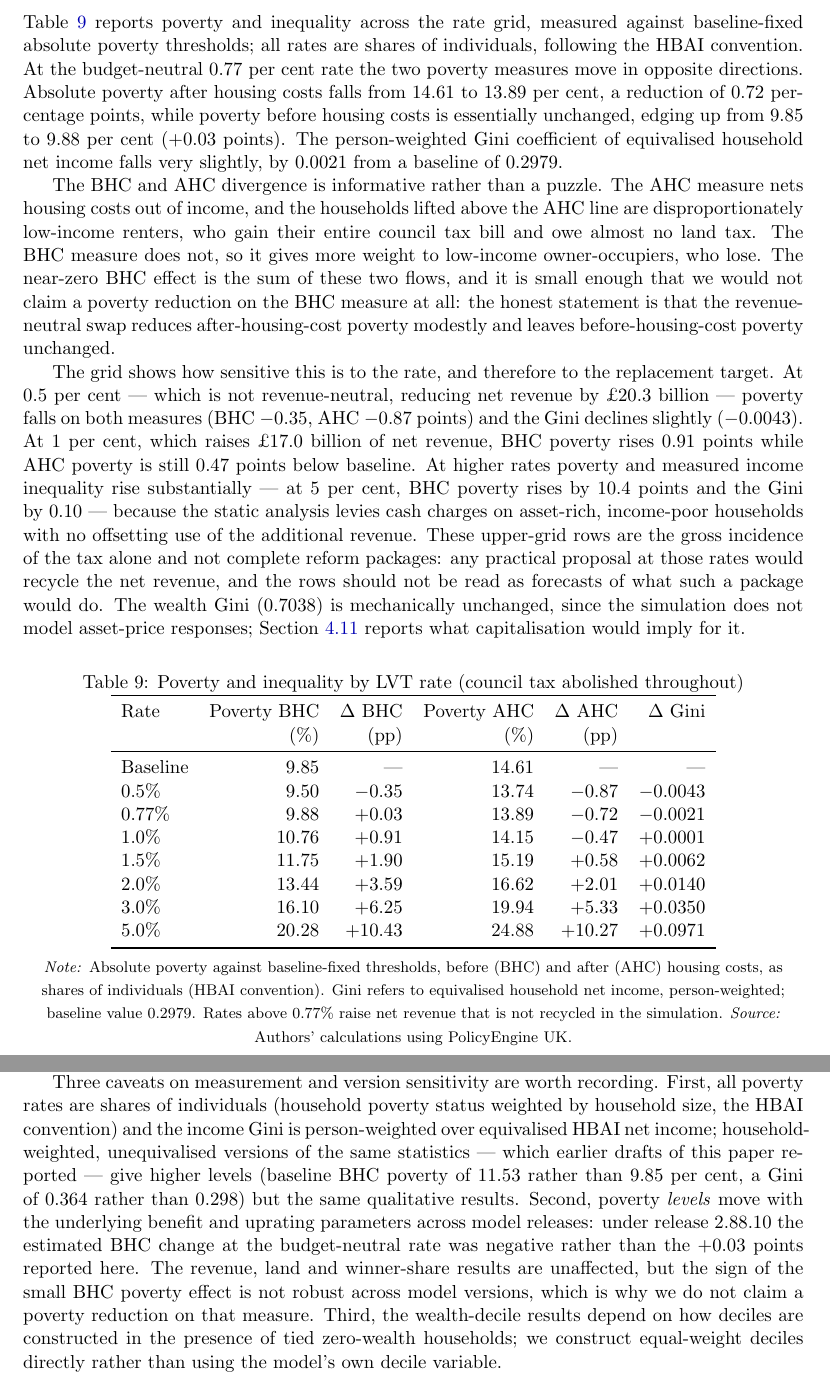
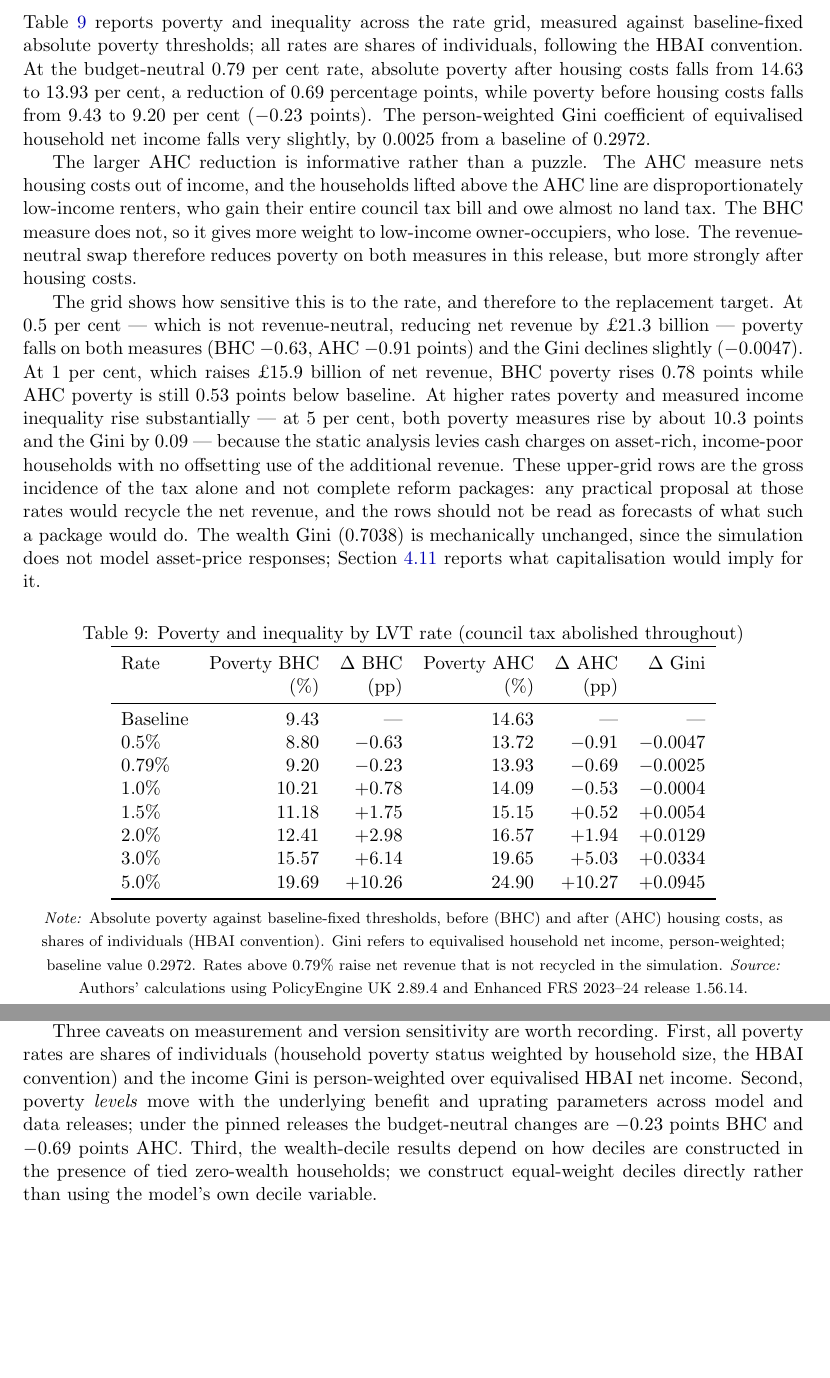
Before and after one commit to PolicyEngine/uk-lvt-paper, a LaTeX paper (paper/main.tex, which reads paper/sections/appendix.tex, paper/sections/results.tex): two parts of pages 22 and 37 of 37, joined at a grey line, cut so that both start at the same text, the shorter picture padded with empty space. Compiled offline with pdfLaTeX.

Commit message:
Regenerate Figure 8 with released PE UK 2.89.4

```diff
--- a/paper/sections/appendix.tex
+++ b/paper/sections/appendix.tex
@@ -119,2 +119,2 @@ All results are generated from a single baseline simulation of PolicyEngine UK 2
 
-Three caveats on measurement and version sensitivity are worth recording. First, all poverty rates are shares of individuals (household poverty status weighted by household size, the HBAI convention) and the income Gini is person-weighted over equivalised HBAI net income; household-weighted, unequivalised versions of the same statistics --- which earlier drafts of this paper reported --- give higher levels (baseline BHC poverty of 11.53 rather than 9.85 per cent, a Gini of 0.364 rather than 0.298) but the same qualitative results. Second, poverty \emph{levels} move with the underlying benefit and uprating parameters across model releases: under release 2.88.10 the estimated BHC change at the budget-neutral rate was negative rather than the $+0.03$ points reported here. The revenue, land and winner-share results are unaffected, but the sign of the small BHC poverty effect is not robust across model versions, which is why we do not claim a poverty reduction on that measure. Third, the wealth-decile results depend on how deciles are constructed in the presence of tied zero-wealth households; we construct equal-weight deciles directly rather than using the model's own decile variable.
+Three caveats on measurement and version sensitivity are worth recording. First, all poverty rates are shares of individuals (household poverty status weighted by household size, the HBAI convention) and the income Gini is person-weighted over equivalised HBAI net income. Second, poverty \emph{levels} move with the underlying benefit and uprating parameters across model and data releases; under the pinned releases the budget-neutral changes are $-0.23$ points BHC and $-0.69$ points AHC. Third, the wealth-decile results depend on how deciles are constructed in the presence of tied zero-wealth households; we construct equal-weight deciles directly rather than using the model's own decile variable.
--- a/paper/sections/results.tex
+++ b/paper/sections/results.tex
@@ -303,11 +303,11 @@ The political economy this implies is not subtle. A reform that is close to neut
 \subsection{Poverty and inequality}
 \label{sec:poverty}
 
-Table~\ref{tab:poverty} reports poverty and inequality across the rate grid, measured against baseline-fixed absolute poverty thresholds; all rates are shares of individuals, following the HBAI convention. At the budget-neutral 0.77 per cent rate the two poverty measures move in opposite directions. Absolute poverty after housing costs falls from 14.61 to 13.89 per cent, a reduction of 0.72 percentage points, while poverty before housing costs is essentially unchanged, edging up from 9.85 to 9.88 per cent ($+0.03$ points). The person-weighted Gini coefficient of equivalised household net income falls very slightly, by 0.0021 from a baseline of 0.2979.
+Table~\ref{tab:poverty} reports poverty and inequality across the rate grid, measured against baseline-fixed absolute poverty thresholds; all rates are shares of individuals, following the HBAI convention. At the budget-neutral 0.79 per cent rate, absolute poverty after housing costs falls from 14.63 to 13.93 per cent, a reduction of 0.69 percentage points, while poverty before housing costs falls from 9.43 to 9.20 per cent ($-0.23$ points). The person-weighted Gini coefficient of equivalised household net income falls very slightly, by 0.0025 from a baseline of 0.2972.
 
-The BHC and AHC divergence is informative rather than a puzzle. The AHC measure nets housing costs out of income, and the households lifted above the AHC line are disproportionately low-income renters, who gain their entire council tax bill and owe almost no land tax. The BHC measure does not, so it gives more weight to low-income owner-occupiers, who lose. The near-zero BHC effect is the sum of these two flows, and it is small enough that we would not claim a poverty reduction on the BHC measure at all: the honest statement is that the revenue-neutral swap reduces after-housing-cost poverty modestly and leaves before-housing-cost poverty unchanged.
+The larger AHC reduction is informative rather than a puzzle. The AHC measure nets housing costs out of income, and the households lifted above the AHC line are disproportionately low-income renters, who gain their entire council tax bill and owe almost no land tax. The BHC measure does not, so it gives more weight to low-income owner-occupiers, who lose. The revenue-neutral swap therefore reduces poverty on both measures in this release, but more strongly after housing costs.
 
-The grid shows how sensitive this is to the rate, and therefore to the replacement target. At 0.5 per cent --- which is not revenue-neutral, reducing net revenue by \pounds 20.3 billion --- poverty falls on both measures (BHC $-0.35$, AHC $-0.87$ points) and the Gini declines slightly ($-0.0043$). At 1 per cent, which raises \pounds 17.0 billion of net revenue, BHC poverty rises 0.91 points while AHC poverty is still 0.47 points below baseline. At higher rates poverty and measured income inequality rise substantially --- at 5 per cent, BHC poverty rises by 10.4 points and the Gini by 0.10 --- because the static analysis levies cash charges on asset-rich, income-poor households with no offsetting use of the additional revenue. These upper-grid rows are the gross incidence of the tax alone and not complete reform packages: any practical proposal at those rates would recycle the net revenue, and the rows should not be read as forecasts of what such a package would do. The wealth Gini (0.7038) is mechanically unchanged, since the simulation does not model asset-price responses; Section~\ref{sec:robustness} reports what capitalisation would imply for it.
+The grid shows how sensitive this is to the rate, and therefore to the replacement target. At 0.5 per cent --- which is not revenue-neutral, reducing net revenue by \pounds 21.3 billion --- poverty falls on both measures (BHC $-0.63$, AHC $-0.91$ points) and the Gini declines slightly ($-0.0047$). At 1 per cent, which raises \pounds 15.9 billion of net revenue, BHC poverty rises 0.78 points while AHC poverty is still 0.53 points below baseline. At higher rates poverty and measured income inequality rise substantially --- at 5 per cent, both poverty measures rise by about 10.3 points and the Gini by 0.09 --- because the static analysis levies cash charges on asset-rich, income-poor households with no offsetting use of the additional revenue. These upper-grid rows are the gross incidence of the tax alone and not complete reform packages: any practical proposal at those rates would recycle the net revenue, and the rows should not be read as forecasts of what such a package would do. The wealth Gini (0.7038) is mechanically unchanged, since the simulation does not model asset-price responses; Section~\ref{sec:robustness} reports what capitalisation would imply for it.
 
 \begin{table}[htbp]
 \centering
@@ -318,19 +318,19 @@ The grid shows how sensitive this is to the rate, and therefore to the replaceme
 Rate & Poverty BHC & $\Delta$ BHC & Poverty AHC & $\Delta$ AHC & $\Delta$ Gini \\
      & (\%) & (pp) & (\%) & (pp) & \\
 \midrule
-Baseline & 9.85  & ---      & 14.61 & ---      & --- \\
-0.5\%    & 9.50  & $-$0.35  & 13.74 & $-$0.87  & $-$0.0043 \\
-0.77\%   & 9.88  & $+$0.03  & 13.89 & $-$0.72  & $-$0.0021 \\
-1.0\%    & 10.76 & $+$0.91  & 14.15 & $-$0.47  & $+$0.0001 \\
-1.5\%    & 11.75 & $+$1.90  & 15.19 & $+$0.58  & $+$0.0062 \\
-2.0\%    & 13.44 & $+$3.59  & 16.62 & $+$2.01  & $+$0.0140 \\
-3.0\%    & 16.10 & $+$6.25  & 19.94 & $+$5.33  & $+$0.0350 \\
-5.0\%    & 20.28 & $+$10.43 & 24.88 & $+$10.27 & $+$0.0971 \\
+Baseline & 9.43  & ---      & 14.63 & ---      & --- \\
+0.5\%    & 8.80  & $-$0.63  & 13.72 & $-$0.91  & $-$0.0047 \\
+0.79\%   & 9.20  & $-$0.23  & 13.93 & $-$0.69  & $-$0.0025 \\
+1.0\%    & 10.21 & $+$0.78  & 14.09 & $-$0.53  & $-$0.0004 \\
+1.5\%    & 11.18 & $+$1.75  & 15.15 & $+$0.52  & $+$0.0054 \\
+2.0\%    & 12.41 & $+$2.98  & 16.57 & $+$1.94  & $+$0.0129 \\
+3.0\%    & 15.57 & $+$6.14  & 19.65 & $+$5.03  & $+$0.0334 \\
+5.0\%    & 19.69 & $+$10.26 & 24.90 & $+$10.27 & $+$0.0945 \\
 \bottomrule
 \end{tabular}
 
 \medskip
-{\footnotesize\emph{Note:} Absolute poverty against baseline-fixed thresholds, before (BHC) and after (AHC) housing costs, as shares of individuals (HBAI convention). Gini refers to equivalised household net income, person-weighted; baseline value 0.2979. Rates above 0.77\% raise net revenue that is not recycled in the simulation. \emph{Source:} Authors' calculations using PolicyEngine UK.}
+{\footnotesize\emph{Note:} Absolute poverty against baseline-fixed thresholds, before (BHC) and after (AHC) housing costs, as shares of individuals (HBAI convention). Gini refers to equivalised household net income, person-weighted; baseline value 0.2972. Rates above 0.79\% raise net revenue that is not recycled in the simulation. \emph{Source:} Authors' calculations using PolicyEngine UK 2.89.4 and Enhanced FRS 2023--24 release 1.56.14.}
 \end{table}
 
 \begin{figure}[htbp]
```
Also changed, not shown: paper/main.tex (+1 -1 lines), README.md, paper/main.pdf, paper/sections/appendix.tex (2 more changed lines), paper/sections/results.tex (2 more changed lines), 1 other file.
